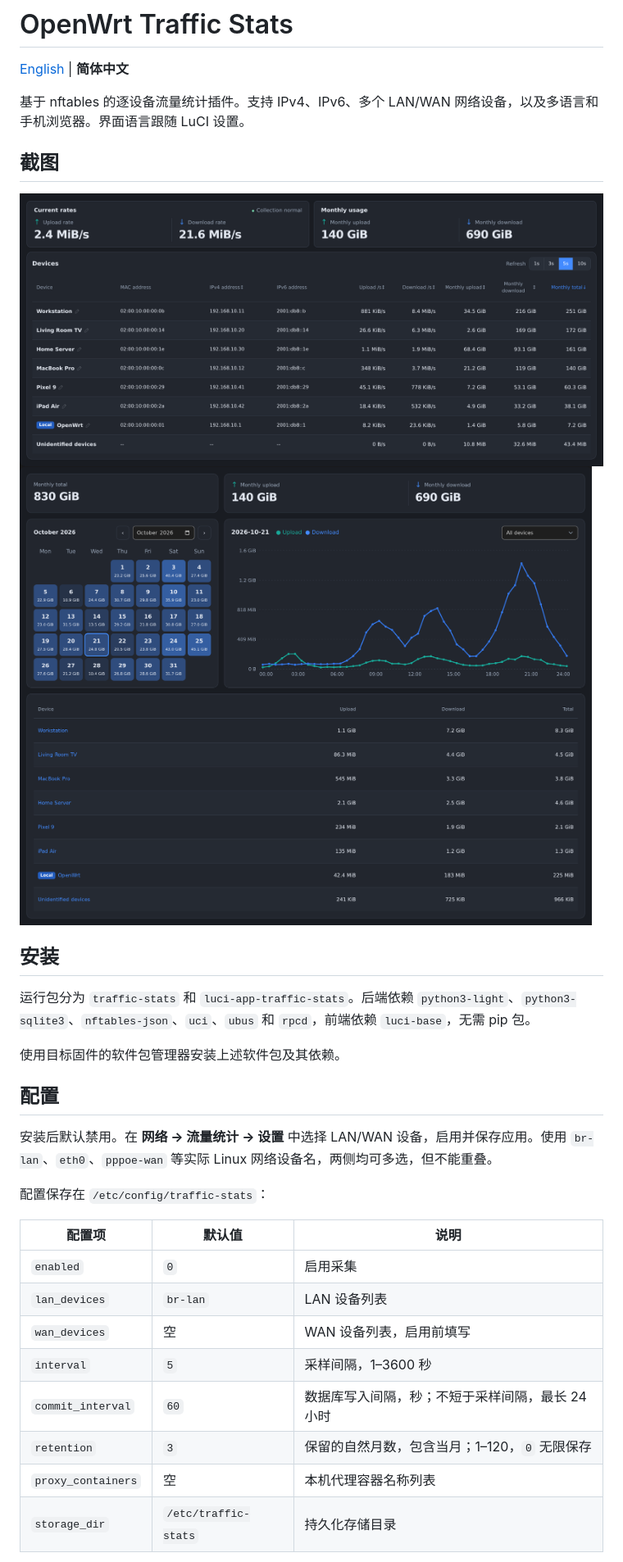
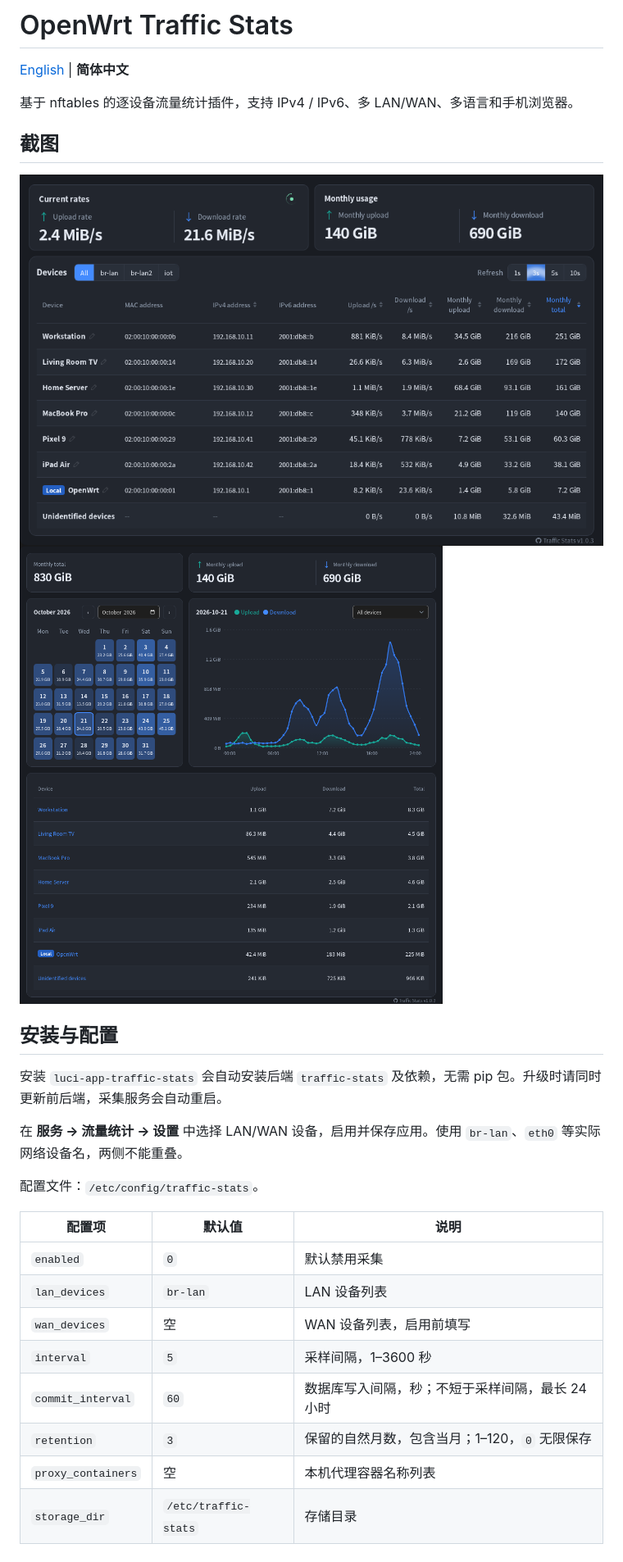
Before and after one commit to w9315273/openwrt-traffic-stats, a Markdown page: docs/README.zh-CN.md, the part around one of its changes. Shown at 82% size. Drawn GitHub-style; pictures changed too: docs/images/history.png, docs/images/overview.png.

```diff
--- a/docs/README.zh-CN.md
+++ b/docs/README.zh-CN.md
@@ -2,7 +2,7 @@
 
 [English](README.md) | **简体中文**
 
-基于 nftables 的逐设备流量统计插件。支持 IPv4、IPv6、多个 LAN/WAN 网络设备，以及多语言和手机浏览器。界面语言跟随 LuCI 设置。
+基于 nftables 的逐设备流量统计插件，支持 IPv4 / IPv6、多 LAN/WAN、多语言和手机浏览器。
 
 ## 截图
 
@@ -10,26 +10,22 @@
 
 <img src="images/history.png" alt="历史记录" width="1000">
 
-## 安装
+## 安装与配置
 
-运行包分为 `traffic-stats` 和 `luci-app-traffic-stats`。后端依赖 `python3-light`、`python3-sqlite3`、`nftables-json`、`uci`、`ubus` 和 `rpcd`，前端依赖 `luci-base`，无需 pip 包。
+安装 `luci-app-traffic-stats` 会自动安装后端 `traffic-stats` 及依赖，无需 pip 包。升级时请同时更新前后端，采集服务会自动重启。
 
-使用目标固件的软件包管理器安装上述软件包及其依赖。
+在 **服务 → 流量统计 → 设置** 中选择 LAN/WAN 设备，启用并保存应用。使用 `br-lan`、`eth0` 等实际网络设备名，两侧不能重叠。
 
-## 配置
-
-安装后默认禁用。在 **网络 → 流量统计 → 设置** 中选择 LAN/WAN 设备，启用并保存应用。使用 `br-lan`、`eth0`、`pppoe-wan` 等实际 Linux 网络设备名，两侧均可多选，但不能重叠。
-
-配置保存在 `/etc/config/traffic-stats`：
+配置文件：`/etc/config/traffic-stats`。
 
 | 配置项 | 默认值 | 说明 |
 | --- | --- | --- |
-| `enabled` | `0` | 启用采集 |
+| `enabled` | `0` | 默认禁用采集 |
 | `lan_devices` | `br-lan` | LAN 设备列表 |
 | `wan_devices` | 空 | WAN 设备列表，启用前填写 |
 | `interval` | `5` | 采样间隔，1–3600 秒 |
 | `commit_interval` | `60` | 数据库写入间隔，秒；不短于采样间隔，最长 24 小时 |
 | `retention` | `3` | 保留的自然月数，包含当月；1–120，`0` 无限保存 |
 | `proxy_containers` | 空 | 本机代理容器名称列表 |
-| `storage_dir` | `/etc/traffic-stats` | 持久化存储目录 |
+| `storage_dir` | `/etc/traffic-stats` | 存储目录 |
 
```
Also changed, not shown: other parts of docs/README.zh-CN.md (+15 -15 lines), docs/README.md (+26 -30 lines), 1 other file.
